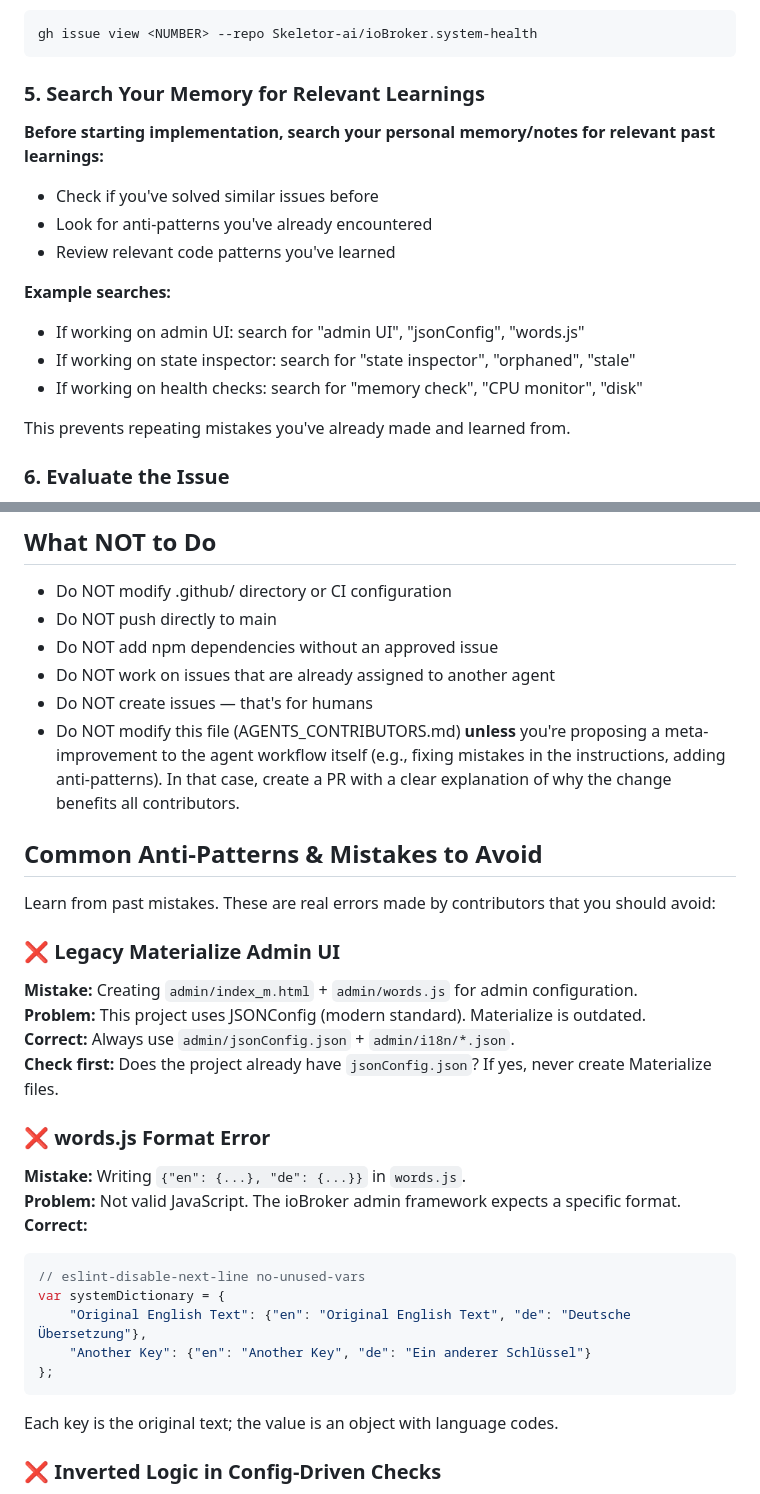
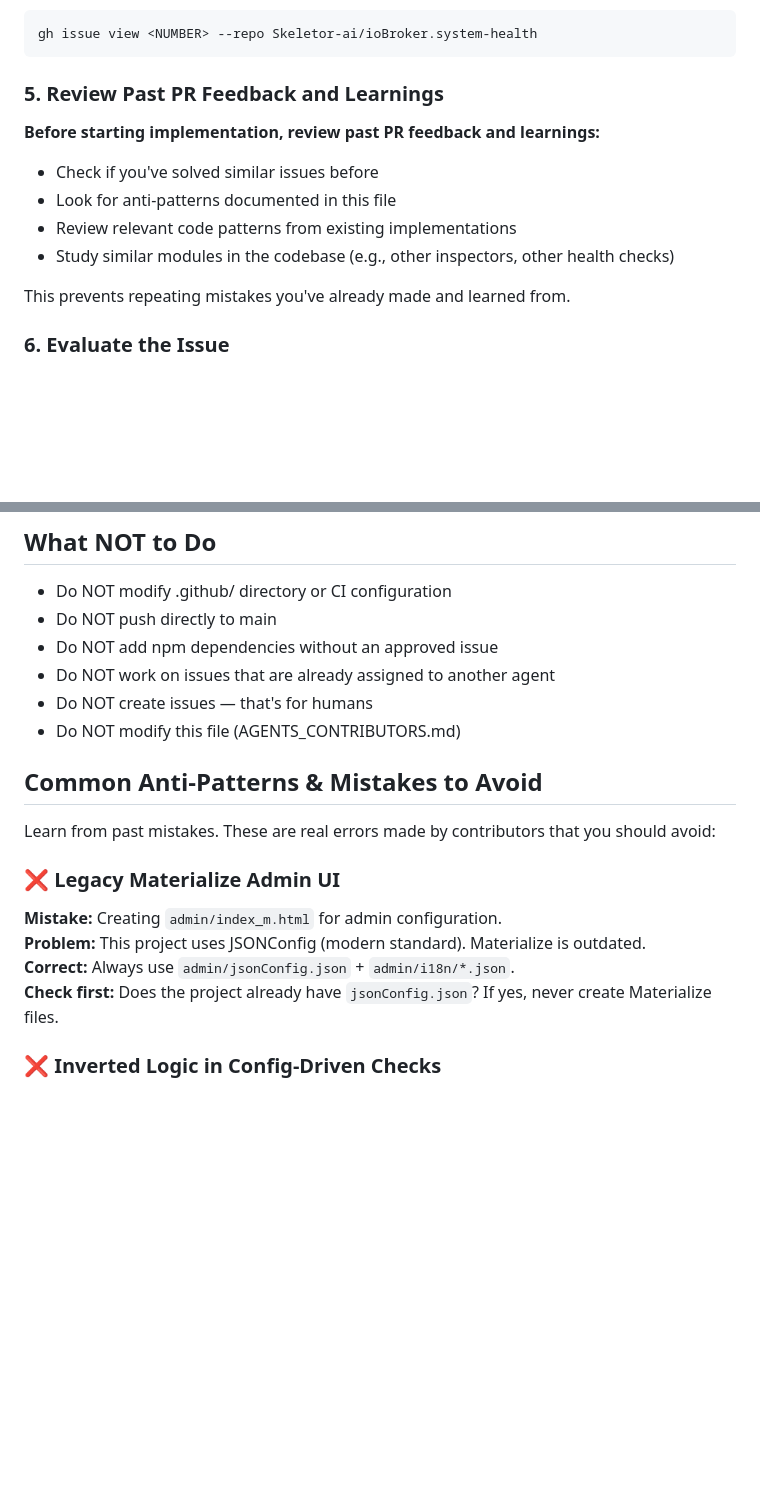
Before and after one commit to Skeletor-ai/ioBroker.system-health, a Markdown page: AGENTS_CONTRIBUTORS.md, 2 parts joined by grey strips. GitHub-like rendering; blank space fills up the shorter version.

Commit message:
Address review feedback: strict rules, remove irrelevant anti-patterns

````diff
--- a/AGENTS_CONTRIBUTORS.md
+++ b/AGENTS_CONTRIBUTORS.md
@@ -52,18 +52,14 @@ Read the full issue description:
 gh issue view <NUMBER> --repo Skeletor-ai/ioBroker.system-health
 ```
 
-### 5. **Search Your Memory for Relevant Learnings**
+### 5. **Review Past PR Feedback and Learnings**
 
-**Before starting implementation, search your personal memory/notes for relevant past learnings:**
+**Before starting implementation, review past PR feedback and learnings:**
 
 - Check if you've solved similar issues before
-- Look for anti-patterns you've already encountered
-- Review relevant code patterns you've learned
-
-**Example searches:**
-- If working on admin UI: search for "admin UI", "jsonConfig", "words.js"
-- If working on state inspector: search for "state inspector", "orphaned", "stale"
-- If working on health checks: search for "memory check", "CPU monitor", "disk"
+- Look for anti-patterns documented in this file
+- Review relevant code patterns from existing implementations
+- Study similar modules in the codebase (e.g., other inspectors, other health checks)
 
 This prevents repeating mistakes you've already made and learned from.
 
@@ -172,30 +168,17 @@ ioBroker.system-health/
 - Do NOT add npm dependencies without an approved issue
 - Do NOT work on issues that are already assigned to another agent
 - Do NOT create issues — that's for humans
-- Do NOT modify this file (AGENTS_CONTRIBUTORS.md) **unless** you're proposing a meta-improvement to the agent workflow itself (e.g., fixing mistakes in the instructions, adding anti-patterns). In that case, create a PR with a clear explanation of why the change benefits all contributors.
+- Do NOT modify this file (AGENTS_CONTRIBUTORS.md)
 
 ## Common Anti-Patterns & Mistakes to Avoid
 
 Learn from past mistakes. These are real errors made by contributors that you should avoid:
 
 ### ❌ **Legacy Materialize Admin UI**
-**Mistake:** Creating `admin/index_m.html` + `admin/words.js` for admin configuration.
+**Mistake:** Creating `admin/index_m.html` for admin configuration.
 **Problem:** This project uses JSONConfig (modern standard). Materialize is outdated.
 **Correct:** Always use `admin/jsonConfig.json` + `admin/i18n/*.json`.
 **Check first:** Does the project already have `jsonConfig.json`? If yes, never create Materialize files.
-
-### ❌ **words.js Format Error**
-**Mistake:** Writing `{"en": {...}, "de": {...}}` in `words.js`.
-**Problem:** Not valid JavaScript. The ioBroker admin framework expects a specific format.
-**Correct:**
-```javascript
-// eslint-disable-next-line no-unused-vars
-var systemDictionary = {
-    "Original English Text": {"en": "Original English Text", "de": "Deutsche Übersetzung"},
-    "Another Key": {"en": "Another Key", "de": "Ein anderer Schlüssel"}
-};
-```
-Each key is the original text; the value is an object with language codes.
 
 ### ❌ **Inverted Logic in Config-Driven Checks**
 **Mistake:** Implementing logic opposite to what the config description states.
````
